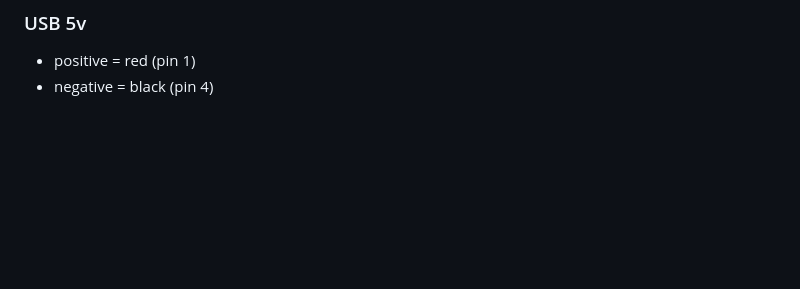
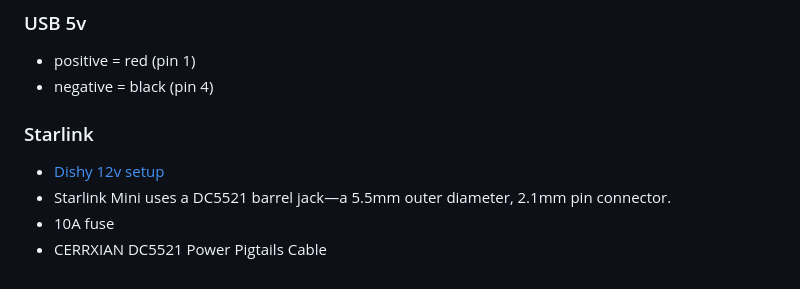
Before and after one commit to cjdonaldson/cjdonaldson.github.io, a Markdown page: camping/upgrades.md, the part around the change. Rendered like a GitHub page; blank space fills up the shorter version.

Commit message:
add starlink 12v powering

```diff
--- a/camping/upgrades.md
+++ b/camping/upgrades.md
@@ -179,3 +179,9 @@ bus bar -> fuse -> breaker panel -> loads
 ### USB 5v
 - positive = red (pin 1)
 - negative = black (pin 4)
+
+### Starlink
+- [Dishy 12v setup](https://www.dishyminimounts.com.au/blogs/starlink-mini-guides/the-complete-guide-to-running-starlink-mini-on-12v-adapters-kits-setup)
+- Starlink Mini uses a DC5521 barrel jack—a 5.5mm outer diameter, 2.1mm pin connector.
+- 10A fuse
+- CERRXIAN DC5521 Power Pigtails Cable
```
